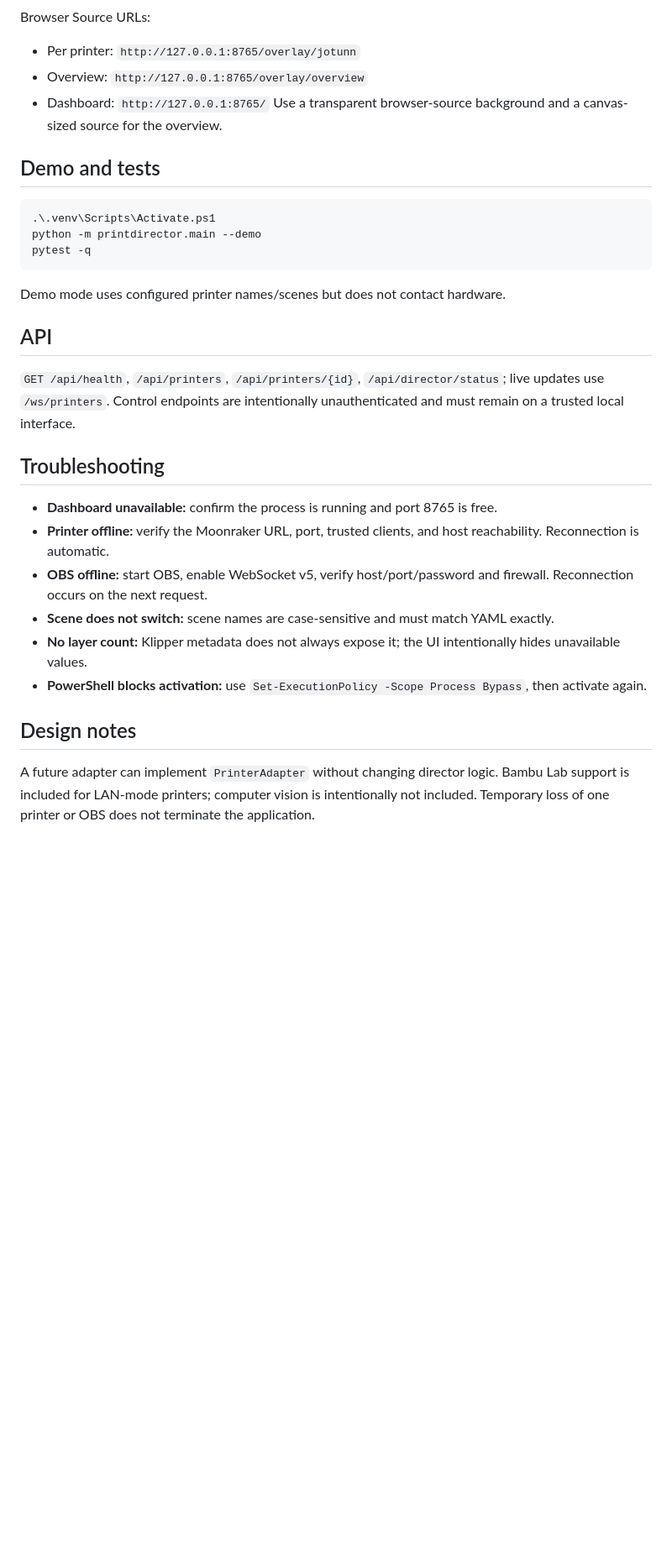
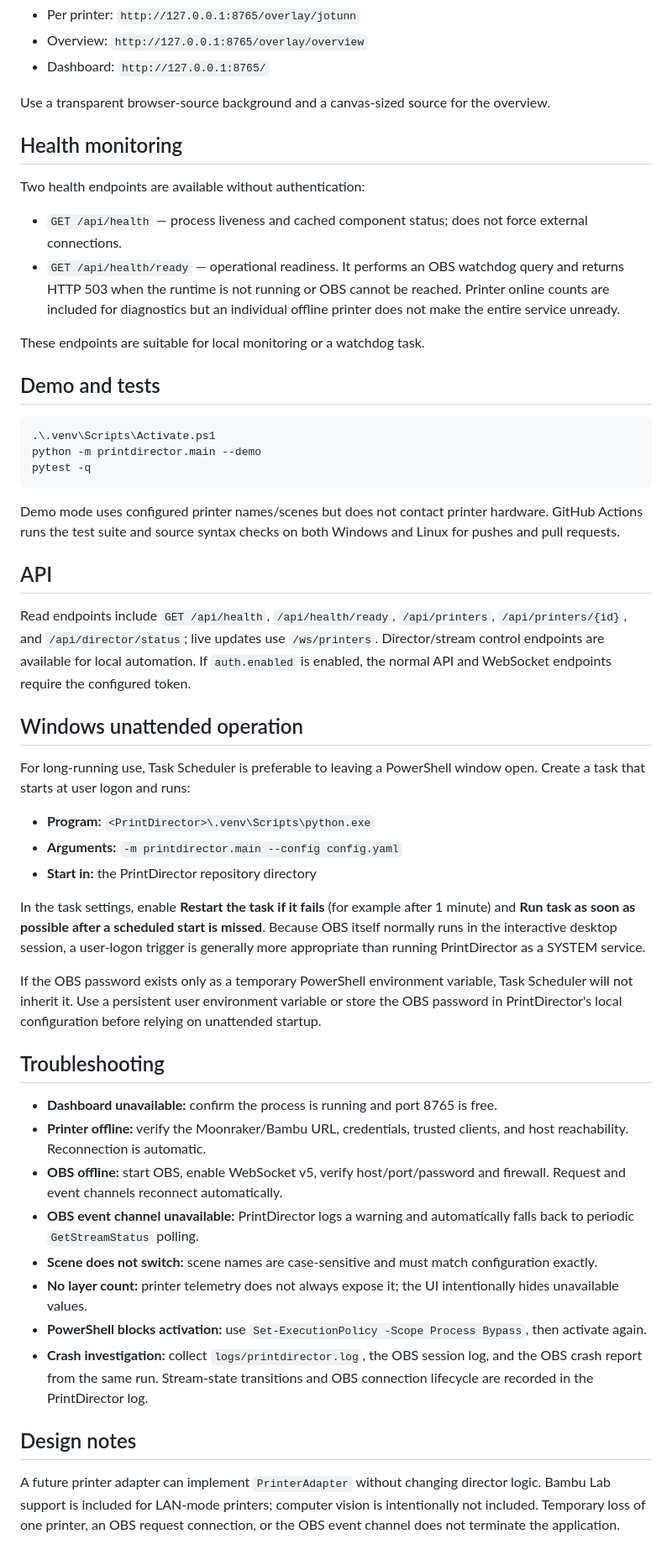
Before and after one commit to theLiRk/PrintDirectorV1, a Markdown page: README.md, the part around one of its changes. Shown at 84% size. Rendered like a GitHub page; blank space fills up the shorter version.

Commit message:
Document production hardening and diagnostics

````diff
--- a/README.md
+++ b/README.md
@@ -93,4 +116,12 @@ Browser Source URLs:
 Use a transparent browser-source background and a canvas-sized source for the overview.
+
+## Health monitoring
+Two health endpoints are available without authentication:
+
+- `GET /api/health` — process liveness and cached component status; does not force external connections.
+- `GET /api/health/ready` — operational readiness. It performs an OBS watchdog query and returns HTTP 503 when the runtime is not running or OBS cannot be reached. Printer online counts are included for diagnostics but an individual offline printer does not make the entire service unready.
+
+These endpoints are suitable for local monitoring or a watchdog task.
 
 ## Demo and tests
 ```powershell
@@ -98,18 +129,32 @@ Use a transparent browser-source background and a canvas-sized source for the ov
 python -m printdirector.main --demo
 pytest -q
 ```
-Demo mode uses configured printer names/scenes but does not contact hardware.
+
+Demo mode uses configured printer names/scenes but does not contact printer hardware. GitHub Actions runs the test suite and source syntax checks on both Windows and Linux for pushes and pull requests.
 
 ## API
-`GET /api/health`, `/api/printers`, `/api/printers/{id}`, `/api/director/status`; live updates use `/ws/printers`. Control endpoints are intentionally unauthenticated and must remain on a trusted local interface.
+Read endpoints include `GET /api/health`, `/api/health/ready`, `/api/printers`, `/api/printers/{id}`, and `/api/director/status`; live updates use `/ws/printers`. Director/stream control endpoints are available for local automation. If `auth.enabled` is enabled, the normal API and WebSocket endpoints require the configured token.
+
+## Windows unattended operation
+For long-running use, Task Scheduler is preferable to leaving a PowerShell window open. Create a task that starts at user logon and runs:
+
+- **Program:** `<PrintDirector>\.venv\Scripts\python.exe`
+- **Arguments:** `-m printdirector.main --config config.yaml`
+- **Start in:** the PrintDirector repository directory
+
+In the task settings, enable **Restart the task if it fails** (for example after 1 minute) and **Run task as soon as possible after a scheduled start is missed**. Because OBS itself normally runs in the interactive desktop session, a user-logon trigger is generally more appropriate than running PrintDirector as a SYSTEM service.
+
+If the OBS password exists only as a temporary PowerShell environment variable, Task Scheduler will not inherit it. Use a persistent user environment variable or store the OBS password in PrintDirector's local configuration before relying on unattended startup.
 
 ## Troubleshooting
 - **Dashboard unavailable:** confirm the process is running and port 8765 is free.
-- **Printer offline:** verify the Moonraker URL, port, trusted clients, and host reachability. Reconnection is automatic.
-- **OBS offline:** start OBS, enable WebSocket v5, verify host/port/password and firewall. Reconnection occurs on the next request.
-- **Scene does not switch:** scene names are case-sensitive and must match YAML exactly.
-- **No layer count:** Klipper metadata does not always expose it; the UI intentionally hides unavailable values.
+- **Printer offline:** verify the Moonraker/Bambu URL, credentials, trusted clients, and host reachability. Reconnection is automatic.
+- **OBS offline:** start OBS, enable WebSocket v5, verify host/port/password and firewall. Request and event channels reconnect automatically.
+- **OBS event channel unavailable:** PrintDirector logs a warning and automatically falls back to periodic `GetStreamStatus` polling.
+- **Scene does not switch:** scene names are case-sensitive and must match configuration exactly.
+- **No layer count:** printer telemetry does not always expose it; the UI intentionally hides unavailable values.
 - **PowerShell blocks activation:** use `Set-ExecutionPolicy -Scope Process Bypass`, then activate again.
+- **Crash investigation:** collect `logs/printdirector.log`, the OBS session log, and the OBS crash report from the same run. Stream-state transitions and OBS connection lifecycle are recorded in the PrintDirector log.
 
 ## Design notes
-A future adapter can implement `PrinterAdapter` without changing director logic. Bambu Lab support is included for LAN-mode printers; computer vision is intentionally not included. Temporary loss of one printer or OBS does not terminate the application.
+A future printer adapter can implement `PrinterAdapter` without changing director logic. Bambu Lab support is included for LAN-mode printers; computer vision is intentionally not included. Temporary loss of one printer, an OBS request connection, or the OBS event channel does not terminate the application.
````
Also changed, not shown: other parts of README.md (+39 -16 lines).
